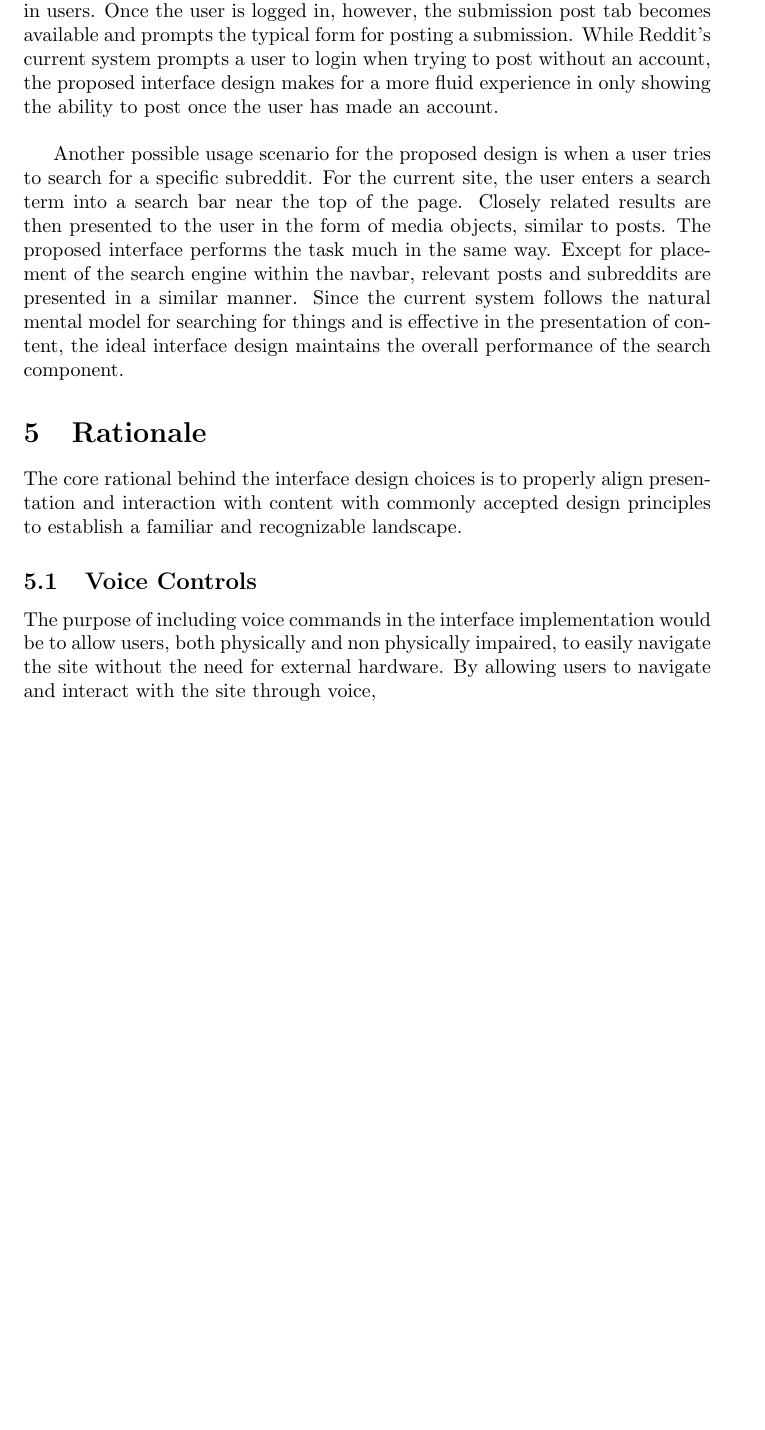
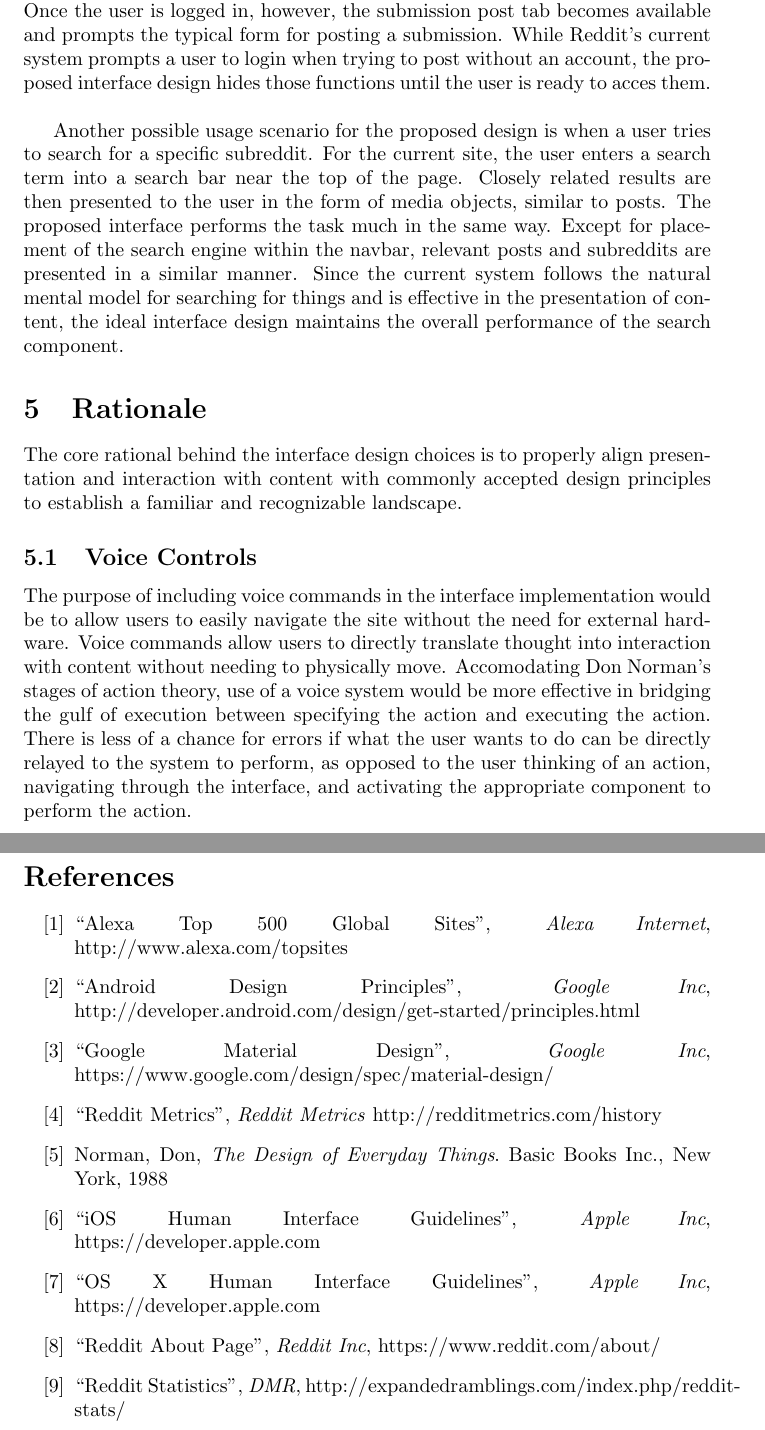
Before and after one commit to cjdellomes/cmsi370, a LaTeX paper (dream-design/dream-design.tex): part of page 4 of 7 before the commit and two parts of pages 4 and 8 of 8 after it, the two joined at a grey line, cut so that both start at the same text, the shorter picture padded with empty space. Compiled offline with pdfLaTeX.

Commit message:
Bibliography and citing done

```diff
--- a/dream-design/dream-design.tex
+++ b/dream-design/dream-design.tex
@@ -44,9 +44,9 @@ CMSI 370: Interaction Design\\
 
-\section{Usage Scenarios} Using the proposed user interface, there are multiple instances of usage scenarios. One such usage is when a redditor intends to post a submission. In the current site's format, the user is able to click on a button indicating the ability to post a submission to the site. However, the user is prompted with a login form instead of a content submission form in the case that the user has not yet logged into an existing account. The proposed interface design seeks to streamline the content submission process for users. If the user is not logged into an account, the submission post is hidden, keeping the function exclusive to logged in users. Once the user is logged in, however, the submission post tab becomes available and prompts the typical form for posting a submission. While Reddit's current system prompts a user to login when trying to post without an account, the proposed interface design makes for a more fluid experience in only showing the ability to post once the user has made an account.\\
+\section{Usage Scenarios} Using the proposed user interface, there are multiple instances of usage scenarios. One such usage is when a redditor intends to post a submission. In the current site's format, the user is able to click on a button indicating the ability to post a submission to the site. However, the user is prompted with a login form instead of a content submission form in the case that the user has not yet logged into an existing account. The proposed interface design seeks to streamline the content submission process for users. If the user is not logged into an account, the submission post is hidden, keeping the function exclusive to logged in users. Once the user is logged in, however, the submission post tab becomes available and prompts the typical form for posting a submission. While Reddit's current system prompts a user to login when trying to post without an account, the proposed interface design hides those functions until the user is ready to acces them.\\
 \\
 \indent Another possible usage scenario for the proposed design is when a user tries to search for a specific subreddit. For the current site, the user enters a search term into a search bar near the top of the page. Closely related results are then presented to the user in the form of media objects, similar to posts. The proposed interface performs the task much in the same way. Except for placement of the search engine within the navbar, relevant posts and subreddits are presented in a similar manner. Since the current system follows the natural mental model for searching for things and is effective in the presentation of content, the ideal interface design maintains the overall performance of the search component.
 
 \section{Rationale} The core rational behind the interface design choices is to properly align presentation and interaction with content with commonly accepted design principles to establish a familiar and recognizable landscape.
 
-\subsection{Voice Controls} The purpose of including voice commands in the interface implementation would be to allow users, both physically and non physically impaired, to easily navigate the site without the need for external hardware. By allowing users to navigate and interact with the site through voice,
+\subsection{Voice Controls} The purpose of including voice commands in the interface implementation would be to allow users to easily navigate the site without the need for external hardware. Voice commands allow users to directly translate thought into interaction with content without needing to physically move. Accomodating Don Norman's stages of action theory, use of a voice system would be more effective in bridging the gulf of execution between specifying the action and executing the action. There is less of a chance for errors if what the user wants to do can be directly relayed to the system to perform, as opposed to the user thinking of an action, navigating through the interface, and activating the appropriate component to perform the action.
 
@@ -68,4 +68,20 @@ CMSI 370: Interaction Design\\
 
 \subsection{Satisfaction} Users will be able to perform functions, transition between subreddits, and experience content effectively. Reddit's original use of content voting is an effective form of direct manipulation preserved by the introduced interface. Since it has been recorded that users respond positively to well executed direct manipulation, users should feel satisfied when browsing and interacting with content. The use of menus and forms, such as with filters and content submission, results in more complex tasks being divided into smaller portions, keeping the user from being overwhelmed. The overall satisfaction of the designed interface would be somewhat more signficant than Reddit's original site format.
 
+\clearpage
+
+\begin{thebibliography}{100}
+
+\bibitem{Alexa} ``Alexa Top 500 Global Sites", \emph{Alexa Internet}, http://www.alexa.com/topsites
+\bibitem{Android} ``Android Design Principles", \emph{Google Inc}, http://developer.android.com/design/get-started/principles.html
+\bibitem{Google} ``Google Material Design", \emph{Google Inc}, https://www.google.com/design/spec/material-design/
+\bibitem{Metrics} ``Reddit Metrics", \emph{Reddit Metrics} http://redditmetrics.com/history
+\bibitem{Norman} Norman, Don, \emph{The Design of Everyday Things}. Basic Books Inc., New York, 1988
+\bibitem{iOS} ``iOS Human Interface Guidelines", \emph{Apple Inc}, https://developer.apple.com
+\bibitem{OSX} ``OS X Human Interface Guidelines", \emph{Apple Inc}, https://developer.apple.com
+\bibitem{Reddit} ``Reddit About Page", \emph{Reddit Inc}, https://www.reddit.com/about/
+\bibitem{DMR} ``Reddit Statistics", \emph{DMR}, http://expandedramblings.com/index.php/reddit-stats/
+
+\end{thebibliography}
+
 \end{document}
```
Also changed, not shown: dream-design/dream-design.pdf, dream-design/dream-design.tex (20 more changed lines).
